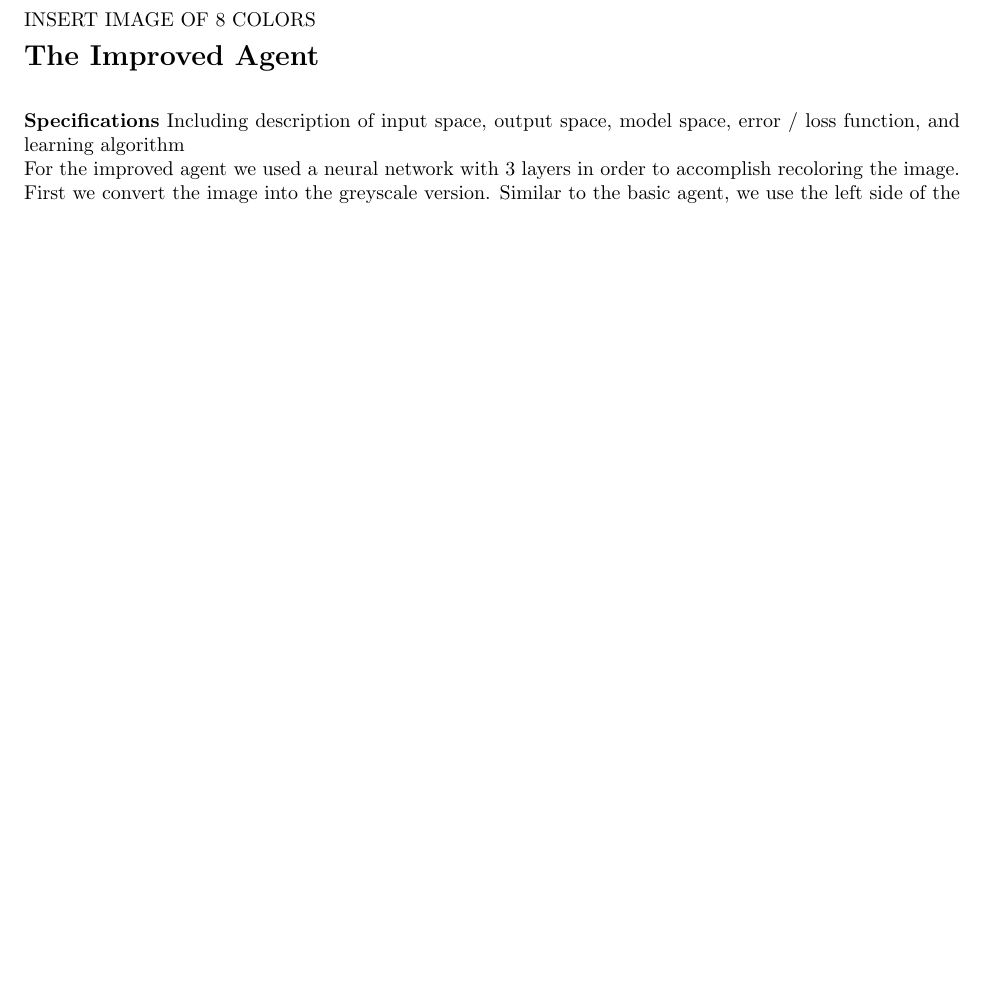
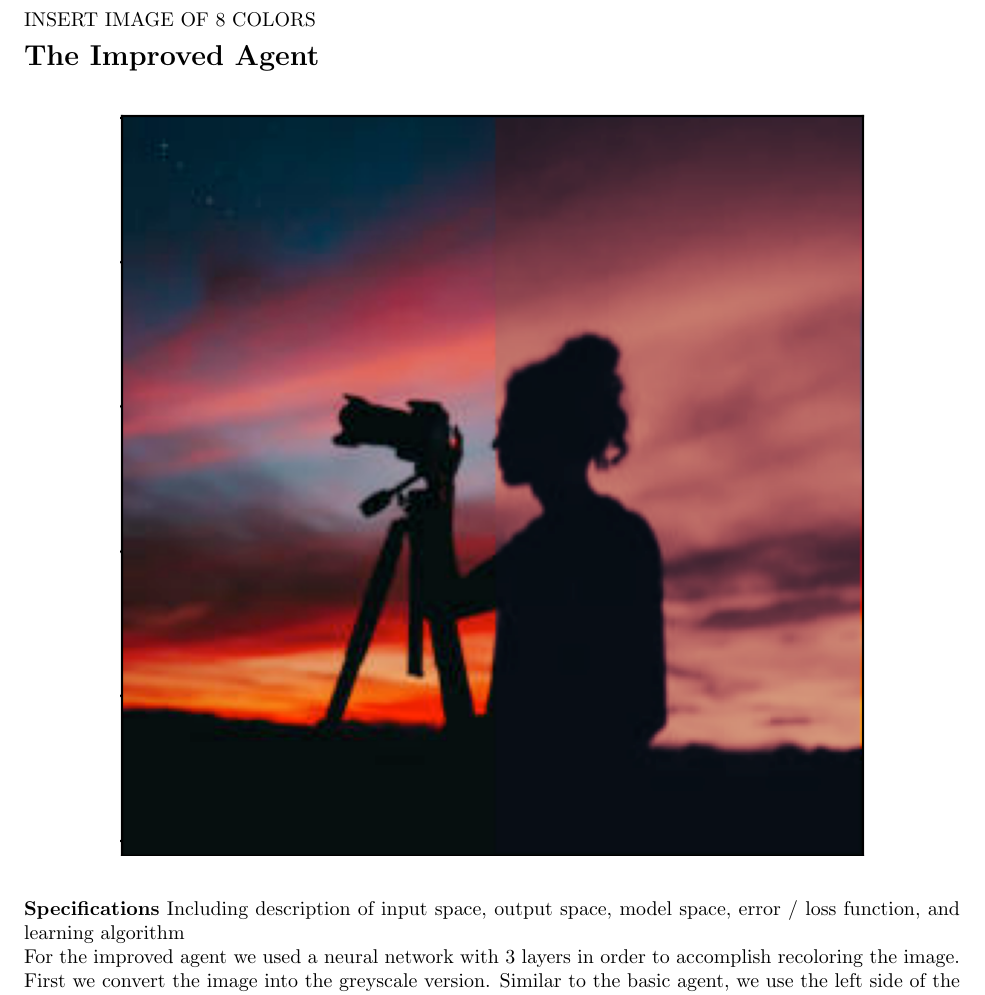
Before and after one commit to afar557/Colorizing, a LaTeX document (Latex/Colorizing.tex): part of page 2 of 5 before the commit and part of page 2 of 6 after it, cut so that both start at the same text, the shorter picture padded with empty space. Compiled offline with pdfLaTeX.

Commit message:
Added picture for improvedAgent

```diff
--- a/Latex/Colorizing.tex
+++ b/Latex/Colorizing.tex
@@ -94,6 +94,11 @@
  INSERT IMAGE OF 8 COLORS
 
 \textbf{\Large The Improved Agent} \\
+
+    \begin{figure}[H]
+        \centering
+    	\IfFileExists{images/finalImprovedPic.png}{\includegraphics[]{images/finalImprovedPic.png}}{No Figure Yet}
+    \end{figure}
 
 	\textbf{Specifications}
 	    Including description of input space, output space, model space, error / loss function, and learning algorithm \\
```
Also changed, not shown: Latex/images/finalImprovedPic.png (added).
